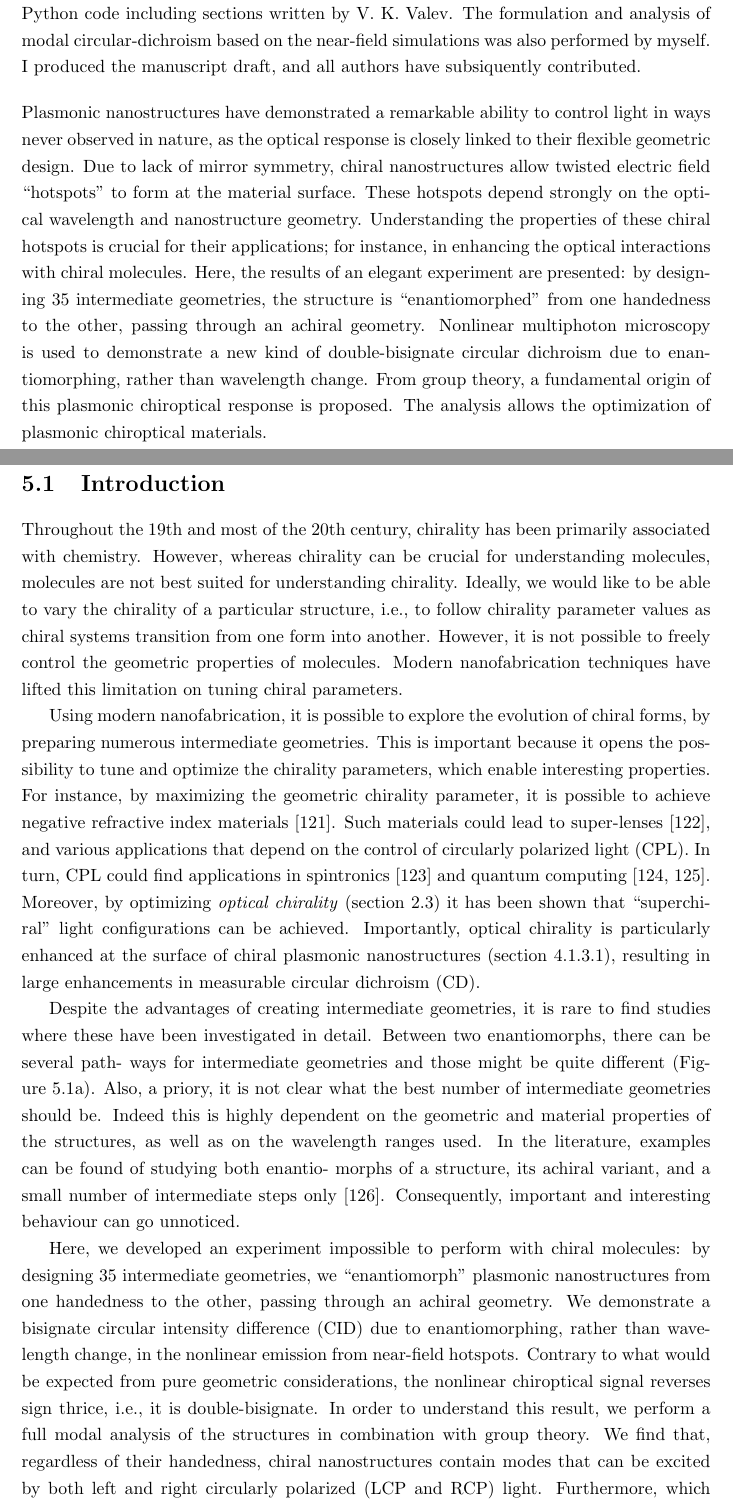
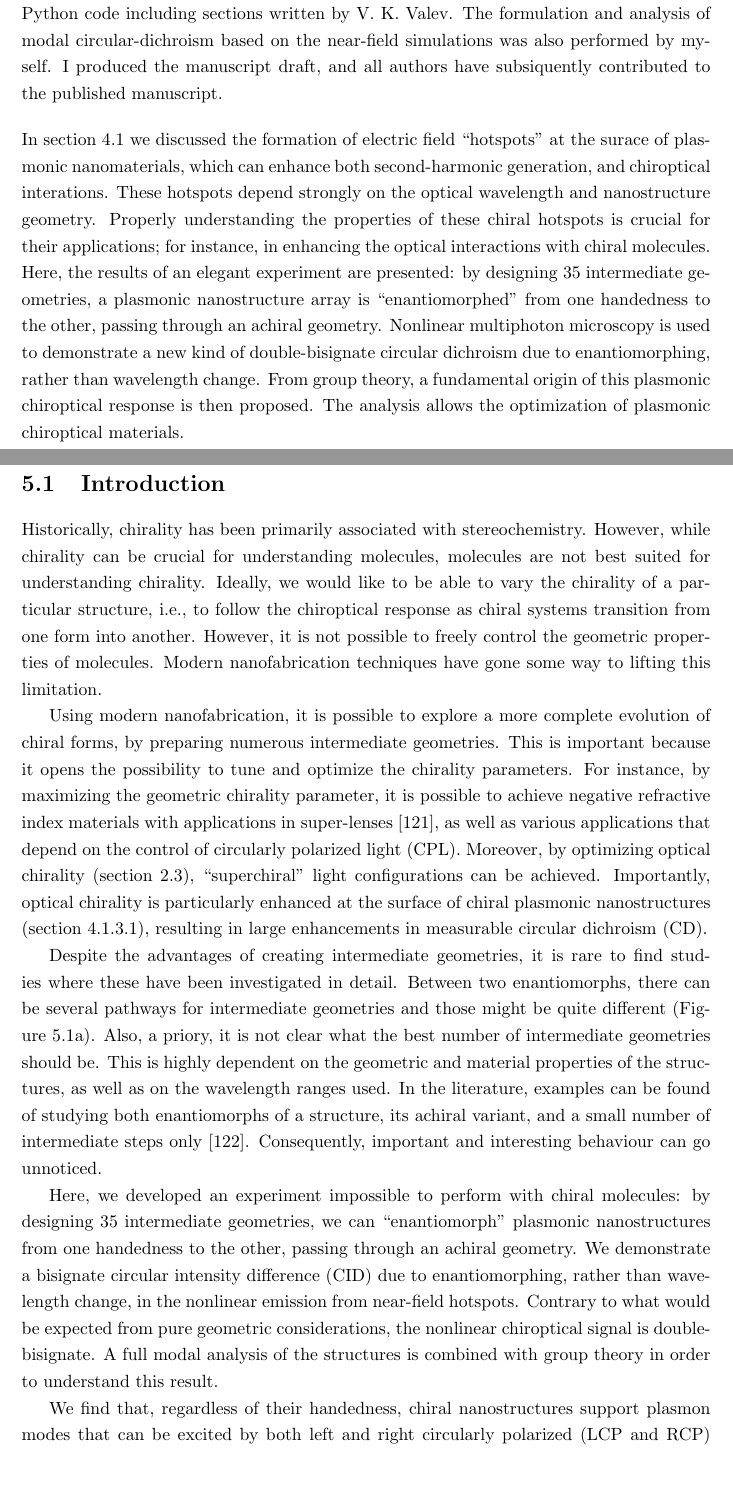
Before and after one commit to jtc42/ThesisUoB, a LaTeX thesis (main.tex, which reads sections/results/EnantiomorphingChiralCrosses.tex): two parts of pages 42 and 43 of 102 before the commit and two parts of pages 42 and 43 of 101 after it, joined at a grey line, cut so that both start at the same text, the shorter picture padded with empty space. Compiled offline with pdfLaTeX.

Commit message:
Reworded a bunch of stuff in paper 1

```diff
--- a/sections/results/EnantiomorphingChiralCrosses.tex
+++ b/sections/results/EnantiomorphingChiralCrosses.tex
@@ -3,26 +3,24 @@
 
 Sections of this chapter have been copied verbatim from the (published) manuscript \textit{``Enantiomorphing Chiral Plasmonic Nanostructures: A Counterintuitive Sign Reversal of the Nonlinear Circular Dichroism''}, Joel T. Collins et. al. \cite{Collins2018}.
 Experiments were planned by V. K. Valev. Samples were prepared by N. V. S. Braz and P. A. Warburton. SHG microscopy experiments were executed by V. K. Valev, E. Slenders and M. Ameloot. Linear scattering spectra were obtained by myself and C. Kuppe, and analysed by myself. Near-field and scattering simulations were performed by X. Zheng and G. A. E. Vandenbosch. Numerical simulations of the linear far-field reflection CID were performed by S. Zu and Z. Fang.
-Analysis of the nonlinear microscopy data was performed by myself, with Python code including sections written by V. K. Valev. The formulation and analysis of modal circular-dichroism based on the near-field simulations was also performed by myself. I produced the manuscript draft, and all authors have subsiquently contributed.
+Analysis of the nonlinear microscopy data was performed by myself, with Python code including sections written by V. K. Valev. The formulation and analysis of modal circular-dichroism based on the near-field simulations was also performed by myself. I produced the manuscript draft, and all authors have subsiquently contributed to the published manuscript.
 
 \bigskip \noindent
-Plasmonic nanostructures have demonstrated a remarkable ability to control light in ways never observed in nature, as the optical response is closely linked to their flexible geometric design.
-Due to lack of mirror symmetry, chiral nanostructures allow twisted electric field ``hotspots'' to form at the material surface.
-These hotspots depend strongly on the optical wavelength and nanostructure geometry.
-Understanding the properties of these chiral hotspots is crucial for their applications; for instance, in enhancing the optical interactions with chiral molecules.
-Here, the results of an elegant experiment are presented: by designing 35 intermediate geometries, the structure is ``enantiomorphed'' from one handedness to the other, passing through an achiral geometry.
+In section~\ref{sec:background:Plasmonics:LSP} we discussed the formation of electric field ``hotspots'' at the surace of plasmonic nanomaterials, which can enhance both second-harmonic generation, and chiroptical interations. These hotspots depend strongly on the optical wavelength and nanostructure geometry.
+Properly understanding the properties of these chiral hotspots is crucial for their applications; for instance, in enhancing the optical interactions with chiral molecules.
+Here, the results of an elegant experiment are presented: by designing 35 intermediate geometries, a plasmonic nanostructure array is ``enantiomorphed'' from one handedness to the other, passing through an achiral geometry.
 Nonlinear multiphoton microscopy is used to demonstrate a new kind of double-bisignate circular dichroism due to enantiomorphing, rather than wavelength change.
-From group theory, a fundamental origin of this plasmonic chiroptical response is proposed. The analysis allows the optimization of plasmonic chiroptical materials.
+From group theory, a fundamental origin of this plasmonic chiroptical response is then proposed. The analysis allows the optimization of plasmonic chiroptical materials.
 
 \section{Introduction}\label{sec:results:EnantiomorphingChiralCrosses:introduction}
-Throughout the 19th and most of the 20th century, chirality has been primarily associated with chemistry. However, whereas chirality can be crucial for understanding molecules, molecules are not best suited for understanding chirality.
-Ideally, we would like to be able to vary the chirality of a particular structure, i.e., to follow chirality parameter values as chiral systems transition from one form into another. However, it is not possible to freely control the geometric properties of molecules. Modern nanofabrication techniques have lifted this limitation on tuning chiral parameters.
+Historically, chirality has been primarily associated with stereochemistry. However, while chirality can be crucial for understanding molecules, molecules are not best suited for understanding chirality.
+Ideally, we would like to be able to vary the chirality of a particular structure, i.e., to follow the chiroptical response as chiral systems transition from one form into another. However, it is not possible to freely control the geometric properties of molecules. Modern nanofabrication techniques have gone some way to lifting this limitation.
 
-Using modern nanofabrication, it is possible to explore the evolution of chiral forms, by preparing numerous intermediate geometries. This is important because it opens the possibility to tune and optimize the chirality parameters, which enable interesting properties. For instance, by maximizing the geometric chirality parameter, it is possible to achieve negative refractive index materials \cite{Pendry2004a}. Such materials could lead to super-lenses \cite{Khorasaninejad2016}, and various applications that depend on the control of circularly polarized light (CPL). In turn, CPL could find applications in spintronics \cite{Farshchi2011b} and quantum computing \cite{Wagenknecht2010a, Sherson2006a}.
-Moreover, by optimizing \textit{optical chirality} (section~\ref{sec:background:Chirality:opticalchirality}) it has been shown that ``superchiral'' light configurations can be achieved. Importantly, optical chirality is particularly enhanced at the surface of chiral plasmonic nanostructures (section~\ref{sec:background:Plasmonics:superchiral}), resulting in large enhancements in measurable circular dichroism (CD).
+Using modern nanofabrication, it is possible to explore a more complete evolution of chiral forms, by preparing numerous intermediate geometries. This is important because it opens the possibility to tune and optimize the chirality parameters. For instance, by maximizing the geometric chirality parameter, it is possible to achieve negative refractive index materials with applications in super-lenses \cite{Khorasaninejad2016}, as well as various applications that depend on the control of circularly polarized light (CPL).
+Moreover, by optimizing optical chirality (section~\ref{sec:background:Chirality:opticalchirality}), ``superchiral'' light configurations can be achieved. Importantly, optical chirality is particularly enhanced at the surface of chiral plasmonic nanostructures (section~\ref{sec:background:Plasmonics:superchiral}), resulting in large enhancements in measurable circular dichroism (CD).
 
-Despite the advantages of creating intermediate geometries, it is rare to find studies where these have been investigated in detail. Between two enantiomorphs, there can be several path- ways for intermediate geometries and those might be quite different (Figure~\ref{fig:results:EnantiomorphingChiralCrosses:setup}a).
-Also, a priory, it is not clear what the best number of intermediate geometries should be. Indeed this is highly dependent on the geometric and material properties of the structures, as well as on the wavelength ranges used. In the literature, examples can be found of studying both enantio- morphs of a structure, its achiral variant, and a small number of intermediate steps only \cite{Zu2016}. Consequently, important and interesting behaviour can go unnoticed.
+Despite the advantages of creating intermediate geometries, it is rare to find studies where these have been investigated in detail. Between two enantiomorphs, there can be several pathways for intermediate geometries and those might be quite different (Figure~\ref{fig:results:EnantiomorphingChiralCrosses:setup}a).
+Also, a priory, it is not clear what the best number of intermediate geometries should be. This is highly dependent on the geometric and material properties of the structures, as well as on the wavelength ranges used. In the literature, examples can be found of studying both enantiomorphs of a structure, its achiral variant, and a small number of intermediate steps only \cite{Zu2016}. Consequently, important and interesting behaviour can go unnoticed.
 
 \begin{figure}[htb]
     \centering
@@ -31,7 +29,7 @@ Also, a priory, it is not clear what the best number of intermediate geometries
     \textbf{a)} Representation of two possible pathways to enantiomorph a right-handed structure (R) into a left-handed structure (L), through an achiral geometry. Here, we examine the pathway on the right side of the circle. \textbf{b)} As the left-handed chiral crosses change into achiral square structures and into right-handed chiral crosses, the chiral geometric difference diminishes until it reaches 0 in the achiral case and then reverse its value. \textbf{c)} Schematic diagram of the multiphoton microscopy experiments. \textbf{d)} Geometry and depth profile of the chiral crosses samples.}
 \end{figure}
 
-Here, we developed an experiment impossible to perform with chiral molecules: by designing 35 intermediate geometries, we ``enantiomorph'' plasmonic nanostructures from one handedness to the other, passing through an achiral geometry.
-We demonstrate a bisignate circular intensity difference (CID) due to enantiomorphing, rather than wavelength change, in the nonlinear emission from near-field hotspots. Contrary to what would be expected from pure geometric considerations, the nonlinear chiroptical signal reverses sign thrice, i.e., it is double-bisignate. In order to understand this result, we perform a full modal analysis of the structures in combination with group theory.
-We find that, regardless of their handedness, chiral nanostructures contain modes that can be excited by both left and right circularly polarized (LCP and RCP) light. Furthermore, which modes are dominant (i.e., couple strongest to light) depends on the wavelength or the shape/dimensions of the nanostructure. It is therefore perfectly possible to engineer chiral nano- materials that, at a given wavelength, can only be excited with the ``wrong'' kind of CPL.
-Our findings offer the possibility of tuning chiroptical response by selecting particular electromagnetic modes, or sets of modes, among hundreds available, which can enable much more sensitive chiroptical control than what is currently available.
+Here, we developed an experiment impossible to perform with chiral molecules: by designing 35 intermediate geometries, we can ``enantiomorph'' plasmonic nanostructures from one handedness to the other, passing through an achiral geometry.
+We demonstrate a bisignate circular intensity difference (CID) due to enantiomorphing, rather than wavelength change, in the nonlinear emission from near-field hotspots. Contrary to what would be expected from pure geometric considerations, the nonlinear chiroptical signal is double-bisignate. A full modal analysis of the structures is combined with group theory in order to understand this result.
+
+We find that, regardless of their handedness, chiral nanostructures support plasmon modes that can be excited by both left and right circularly polarized (LCP and RCP) light. Furthermore, which modes are dominant (i.e., couple strongest to light) depends on the wavelength or the shape/dimensions of the nanostructure. Therefore, it is possible to engineer chiral nanomaterials that, at a given wavelength, can only be excited with the ``wrong'' direction of CPL.
```
Also changed, not shown: sections/background/Plasmonics.tex (+3 -3 lines), sections/results/EnantiomorphingChiralCrosses.tex (17 more changed lines).
